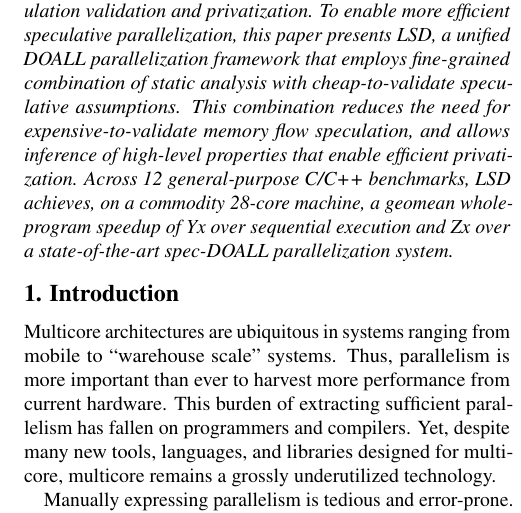
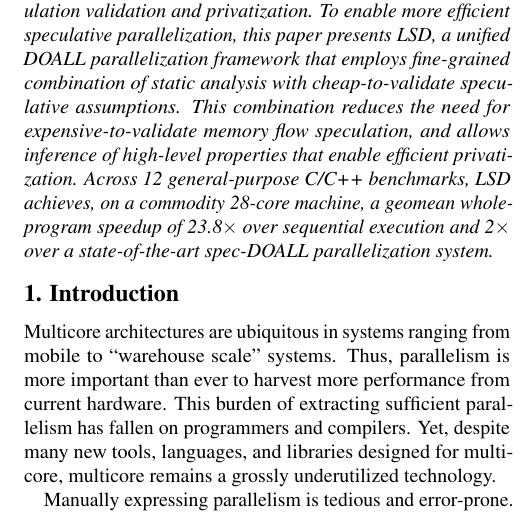
Before and after one commit to PrincetonUniversity/cpf, a LaTeX document (doc/paper.tex, which reads doc/abstract.tex): part of one column of page 1 of 10, cut so that both start at the same text. Compiled offline with pdfLaTeX; a LaTeX package or settings file that is missing is left out.

Commit message:
Speedup numbers in abstract

```diff
--- a/doc/abstract.tex
+++ b/doc/abstract.tex
@@ -50,7 +50,8 @@ privatization.
 %
 % Result, impact?
 Across 12 general-purpose C/C++ benchmarks, LSD achieves, on a commodity 28-core
-machine, a geomean whole-program speedup of Yx over sequential execution and Zx
+machine, a geomean whole-program speedup of 23.8$\times$ over sequential
+execution and 2$\times$
 over a state-of-the-art spec-DOALL parallelization system.
 
 \end{abstract}
```
